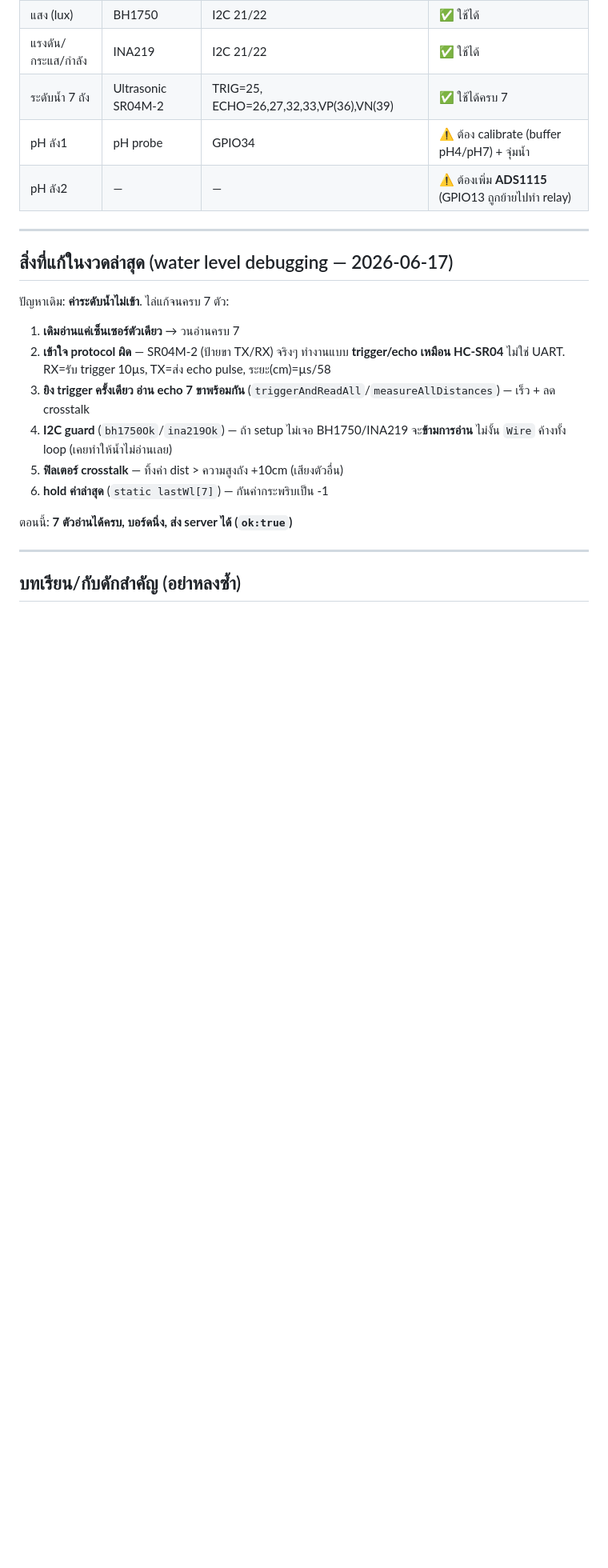
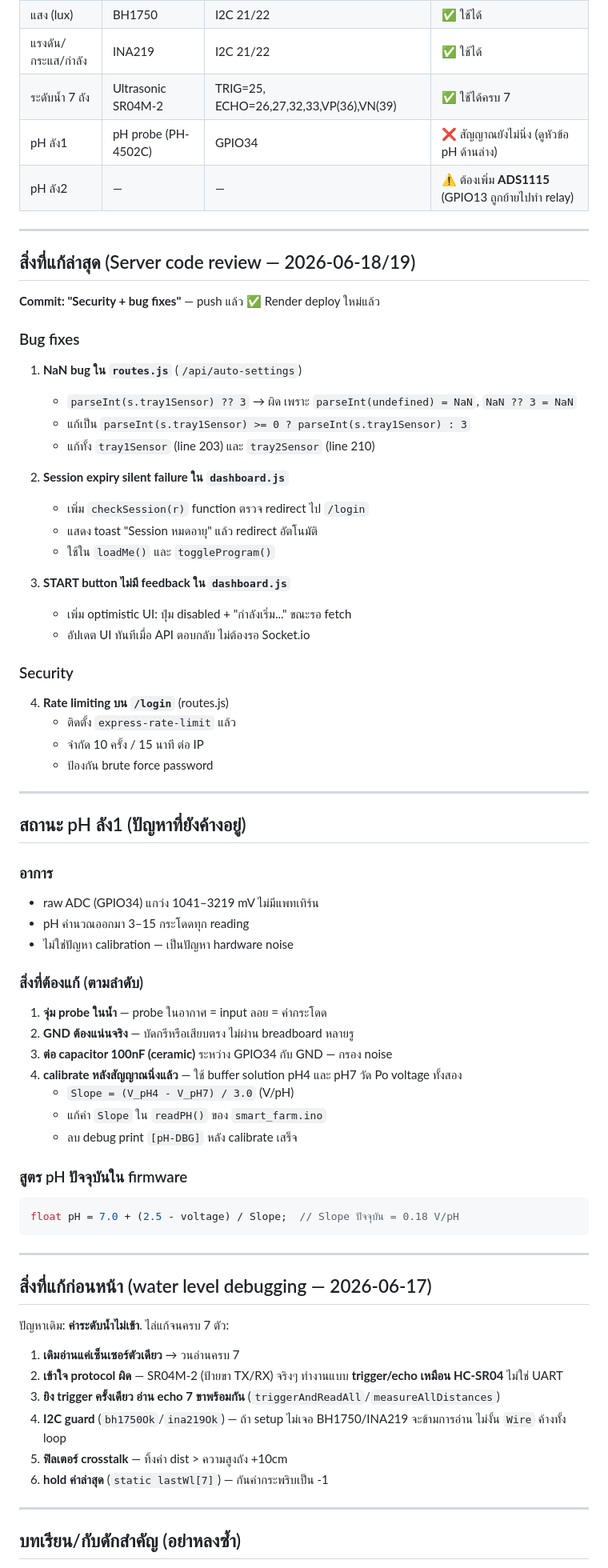
Before and after one commit to Warakorn456/project-sau, a Markdown page: smart-farm/PROGRESS.md, the part around one of its changes. Shown at 80% size. GitHub-like rendering; blank space fills up the shorter version.

Commit message:
Update PROGRESS.md — server fixes done, pH hardware status
Co-Authored-By: Claude Sonnet 4.6 <noreply@anthropic.com>

````diff
--- a/smart-farm/PROGRESS.md
+++ b/smart-farm/PROGRESS.md
@@ -24,23 +24,71 @@ ESP32 ส่งข้อมูลไป **cloud server: `https://project-sau.onr
 | แสง (lux) | BH1750 | I2C 21/22 | ✅ ใช้ได้ |
 | แรงดัน/กระแส/กำลัง | INA219 | I2C 21/22 | ✅ ใช้ได้ |
 | ระดับน้ำ 7 ถัง | Ultrasonic SR04M-2 | TRIG=25, ECHO=26,27,32,33,VP(36),VN(39) | ✅ ใช้ได้ครบ 7 |
-| pH ลัง1 | pH probe | GPIO34 | ⚠️ ต้อง calibrate (buffer pH4/pH7) + จุ่มน้ำ |
+| pH ลัง1 | pH probe (PH-4502C) | GPIO34 | ❌ สัญญาณยังไม่นิ่ง (ดูหัวข้อ pH ด้านล่าง) |
 | pH ลัง2 | — | — | ⚠️ ต้องเพิ่ม **ADS1115** (GPIO13 ถูกย้ายไปทำ relay) |
 
 ---
 
-## สิ่งที่แก้ในงวดล่าสุด (water level debugging — 2026-06-17)
+## สิ่งที่แก้ล่าสุด (Server code review — 2026-06-18/19)
+
+**Commit: "Security + bug fixes"** — push แล้ว ✅ Render deploy ใหม่แล้ว
+
+### Bug fixes
+1. **NaN bug ใน `routes.js`** (`/api/auto-settings`)
+   - `parseInt(s.tray1Sensor) ?? 3` → ผิด เพราะ `parseInt(undefined) = NaN`, `NaN ?? 3 = NaN`
+   - แก้เป็น `parseInt(s.tray1Sensor) >= 0 ? parseInt(s.tray1Sensor) : 3`
+   - แก้ทั้ง `tray1Sensor` (line 203) และ `tray2Sensor` (line 210)
+
+2. **Session expiry silent failure ใน `dashboard.js`**
+   - เพิ่ม `checkSession(r)` function ตรวจ redirect ไป `/login`
+   - แสดง toast "Session หมดอายุ" แล้ว redirect อัตโนมัติ
+   - ใช้ใน `loadMe()` และ `toggleProgram()`
+
+3. **START button ไม่มี feedback ใน `dashboard.js`**
+   - เพิ่ม optimistic UI: ปุ่ม disabled + "กำลังเริ่ม..." ขณะรอ fetch
+   - อัปเดต UI ทันทีเมื่อ API ตอบกลับ ไม่ต้องรอ Socket.io
+
+### Security
+4. **Rate limiting บน `/login`** (routes.js)
+   - ติดตั้ง `express-rate-limit` แล้ว
+   - จำกัด 10 ครั้ง / 15 นาที ต่อ IP
+   - ป้องกัน brute force password
+
+---
+
+## สถานะ pH ลัง1 (ปัญหาที่ยังค้างอยู่)
+
+### อาการ
+- raw ADC (GPIO34) แกว่ง 1041–3219 mV ไม่มีแพทเทิร์น
+- pH คำนวณออกมา 3–15 กระโดดทุก reading
+- ไม่ใช่ปัญหา calibration — เป็นปัญหา hardware noise
+
+### สิ่งที่ต้องแก้ (ตามลำดับ)
+1. **จุ่ม probe ในน้ำ** — probe ในอากาศ = input ลอย = ค่ากระโดด
+2. **GND ต้องแน่นจริง** — บัดกรีหรือเสียบตรง ไม่ผ่าน breadboard หลายรู
+3. **ต่อ capacitor 100nF (ceramic)** ระหว่าง GPIO34 กับ GND — กรอง noise
+4. **calibrate หลังสัญญาณนิ่งแล้ว** — ใช้ buffer solution pH4 และ pH7 วัด Po voltage ทั้งสอง
+   - `Slope = (V_pH4 - V_pH7) / 3.0` (V/pH)
+   - แก้ค่า `Slope` ใน `readPH()` ของ `smart_farm.ino`
+   - ลบ debug print `[pH-DBG]` หลัง calibrate เสร็จ
+
+### สูตร pH ปัจจุบันใน firmware
+```cpp
+float pH = 7.0 + (2.5 - voltage) / Slope;  // Slope ปัจจุบัน = 0.18 V/pH
+```
+
+---
+
+## สิ่งที่แก้ก่อนหน้า (water level debugging — 2026-06-17)
 
 ปัญหาเดิม: **ค่าระดับน้ำไม่เข้า**. ไล่แก้จนครบ 7 ตัว:
 
 1. **เดิมอ่านแค่เซ็นเซอร์ตัวเดียว** → วนอ่านครบ 7
-2. **เข้าใจ protocol ผิด** — SR04M-2 (ป้ายขา TX/RX) จริงๆ ทำงานแบบ **trigger/echo เหมือน HC-SR04** ไม่ใช่ UART. RX=รับ trigger 10µs, TX=ส่ง echo pulse, ระยะ(cm)=µs/58
-3. **ยิง trigger ครั้งเดียว อ่าน echo 7 ขาพร้อมกัน** (`triggerAndReadAll`/`measureAllDistances`) — เร็ว + ลด crosstalk
-4. **I2C guard** (`bh1750Ok`/`ina219Ok`) — ถ้า setup ไม่เจอ BH1750/INA219 จะ**ข้ามการอ่าน** ไม่งั้น `Wire` ค้างทั้ง loop (เคยทำให้น้ำไม่อ่านเลย)
-5. **ฟิลเตอร์ crosstalk** — ทิ้งค่า dist > ความสูงถัง +10cm (เสียงตัวอื่น)
+2. **เข้าใจ protocol ผิด** — SR04M-2 (ป้ายขา TX/RX) จริงๆ ทำงานแบบ **trigger/echo เหมือน HC-SR04** ไม่ใช่ UART
+3. **ยิง trigger ครั้งเดียว อ่าน echo 7 ขาพร้อมกัน** (`triggerAndReadAll`/`measureAllDistances`)
+4. **I2C guard** (`bh1750Ok`/`ina219Ok`) — ถ้า setup ไม่เจอ BH1750/INA219 จะข้ามการอ่าน ไม่งั้น `Wire` ค้างทั้ง loop
+5. **ฟิลเตอร์ crosstalk** — ทิ้งค่า dist > ความสูงถัง +10cm
 6. **hold ค่าล่าสุด** (`static lastWl[7]`) — กันค่ากระพริบเป็น -1
-
-ตอนนี้: **7 ตัวอ่านได้ครบ, บอร์ดนิ่ง, ส่ง server ได้ (`ok:true`)**
 
 ---
 
````
Also changed, not shown: other parts of smart-farm/PROGRESS.md (+19 -12 lines).
